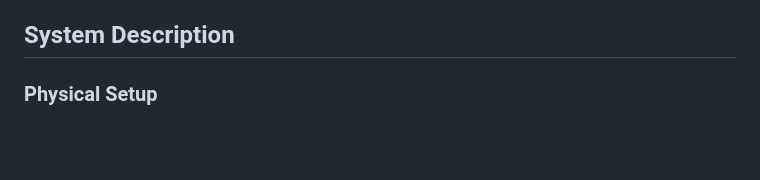
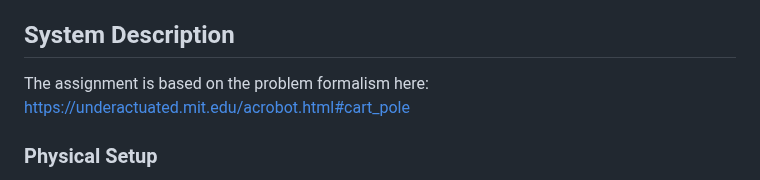
Before and after one commit to vijayramsriram/RAS-SES-598-Space-Robotics-and-AI, a Markdown page: assignments/cart_pole_optimal_control/README.md, the part around the change. GitHub-like rendering; blank space fills up the shorter version.

```diff
--- a/assignments/cart_pole_optimal_control/README.md
+++ b/assignments/cart_pole_optimal_control/README.md
@@ -7,7 +7,7 @@
 This assignment challenges students to tune and analyze an LQR controller for a cart-pole system subject to earthquake disturbances. The goal is to maintain the pole's stability while keeping the cart within its physical constraints under external perturbations. The earthquake force generator in this assignment introduces students to simulating and controlling systems under seismic disturbances, which connects to the Virtual Shake Robot covered later in the course. The skills developed here in handling dynamic disturbances and maintaining system stability will be useful for optimal control of space robots, such as Lunar landers or orbital debris removal robots.
 
 ## System Description
-
+The assignment is based on the problem formalism here: https://underactuated.mit.edu/acrobot.html#cart_pole
 ### Physical Setup
 - Inverted pendulum mounted on a cart
 - Cart traversal range: ±2.5m (total range: 5m)
```
